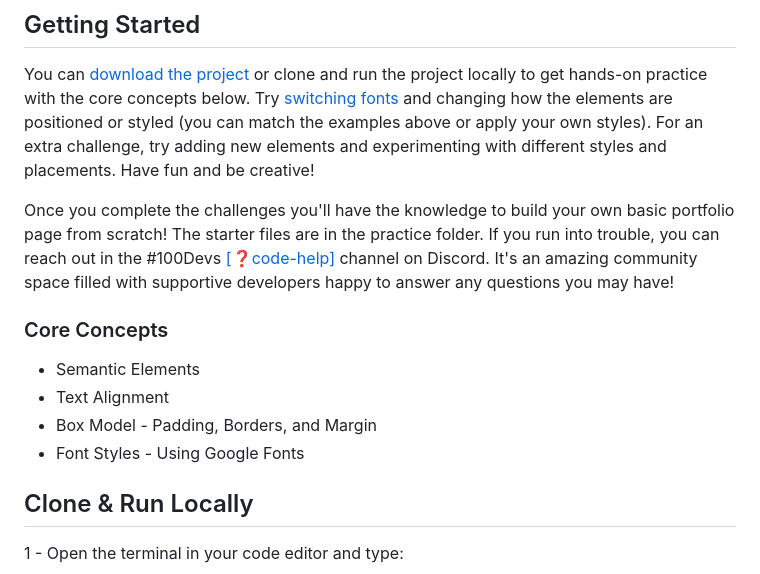
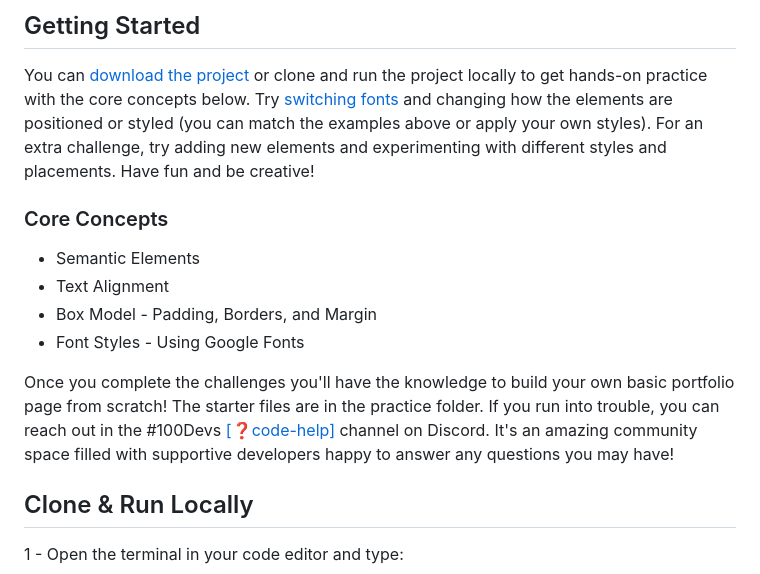
Before and after one commit to RjayBrown/html-css-introduction, a Markdown page: README.md, the part around the change. Drawn GitHub-style.

```diff
--- a/README.md
+++ b/README.md
@@ -34,14 +34,14 @@
 
 You can [download the project](https://github.com/RjayBrown/html-css-introduction/archive/refs/heads/main.zip) or clone and run the project locally to get hands-on practice with the core concepts below. Try [switching fonts](https://fonts.google.com/) and changing how the elements are positioned or styled (you can match the examples above or apply your own styles). For an extra challenge, try adding new elements and experimenting with different styles and placements. Have fun and be creative!
 
-Once you complete the challenges you'll have the knowledge to build your own basic portfolio page from scratch! The starter files are in the practice folder. If you run into trouble, you can reach out in the #100Devs [[❓code-help]](https://discord.com/channels/735923219315425401/735925942559440997) channel on Discord. It's an amazing community space filled with supportive developers happy to answer any questions you may have!
-
 ### Core Concepts
 
 - Semantic Elements
 - Text Alignment
 - Box Model - Padding, Borders, and Margin
 - Font Styles - Using Google Fonts
+
+Once you complete the challenges you'll have the knowledge to build your own basic portfolio page from scratch! The starter files are in the practice folder. If you run into trouble, you can reach out in the #100Devs [[❓code-help]](https://discord.com/channels/735923219315425401/735925942559440997) channel on Discord. It's an amazing community space filled with supportive developers happy to answer any questions you may have!
 
 ## Clone & Run Locally
 
```
